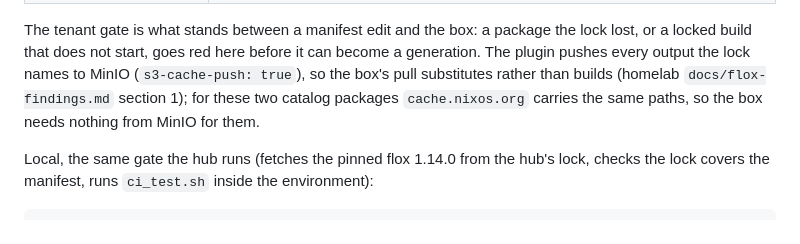
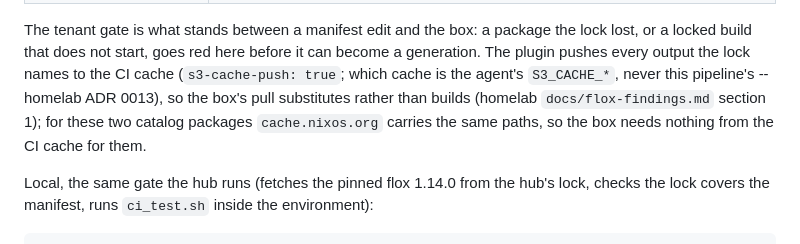
Before and after one commit to imkarrer/home-arcade, a Markdown page: docs/ci.md, the part around the change. GitHub-like rendering.

Commit message:
docs/ci.md: the plugin pushes to the CI cache, not to MinIO by name (homelab-ygc.20.3)
The paragraph under "What a push proves" said the plugin pushes every
lock output to MinIO and that the box needs nothing from MinIO for the
two catalog packages. True until homelab ADR 0013's switch (runbook 4.7:
three lines of homelab's ci-env), false from then on: the agent's
S3_CACHE_* will name Garage, and since the previous commit this pipeline
names no cache at all. Saying "the CI cache", and that which cache is the
agent's to say, keeps the sentence true on both sides of the switch.

A separate commit from the pipeline's because it is prose, not what the
plugin reads; dropping it changes no build. Nothing under .flox/
changes.

Co-Authored-By: Claude Opus 5.5 <noreply@anthropic.com>

```diff
--- a/docs/ci.md
+++ b/docs/ci.md
@@ -58,10 +58,11 @@ push step below):
 The tenant gate is what stands between a manifest edit and the box: a package
 the lock lost, or a locked build that does not start, goes red here before it
 can become a generation. The plugin pushes every output the lock names to
-MinIO (`s3-cache-push: true`), so the box's pull substitutes rather than
-builds (homelab `docs/flox-findings.md` section 1); for these two catalog
-packages `cache.nixos.org` carries the same paths, so the box needs nothing
-from MinIO for them.
+the CI cache (`s3-cache-push: true`; which cache is the agent's `S3_CACHE_*`,
+never this pipeline's -- homelab ADR 0013), so the box's pull substitutes
+rather than builds (homelab `docs/flox-findings.md` section 1); for these two
+catalog packages `cache.nixos.org` carries the same paths, so the box needs
+nothing from the CI cache for them.
 
 Local, the same gate the hub runs (fetches the pinned flox 1.14.0 from the
 hub's lock, checks the lock covers the manifest, runs `ci_test.sh` inside the
```
